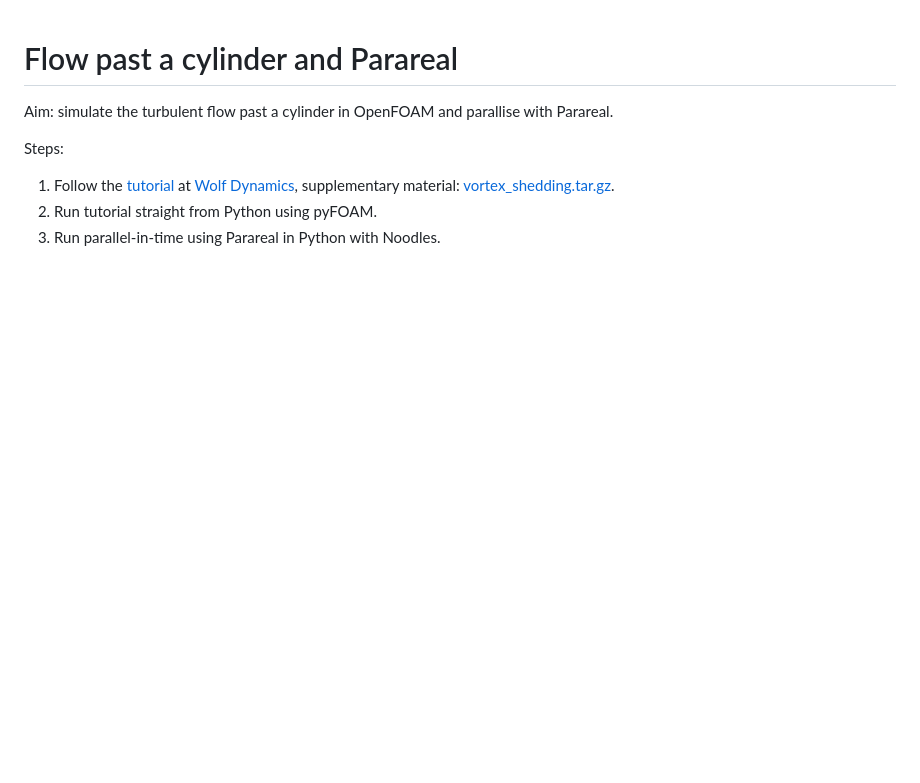
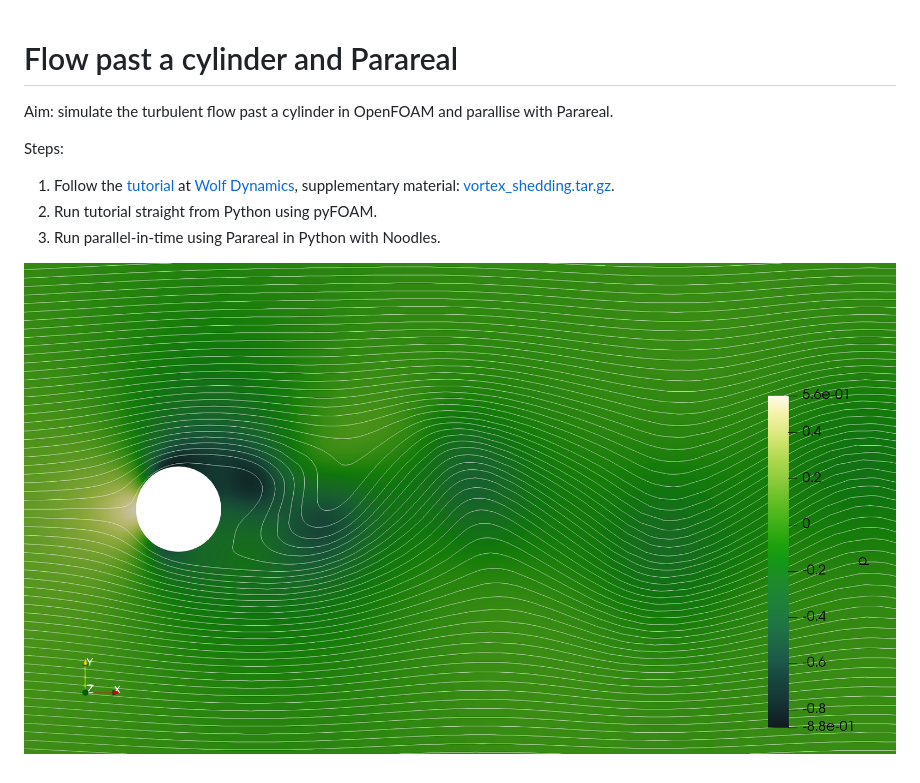
Before and after one commit to ParallelWindfarms/cylinder, a Markdown page: README.md, the part around the change. Rendered like a GitHub page; pictures changed too: figures/case-result.png (added); blank space fills up the shorter version.

Commit message:
add figure

```diff
--- a/README.md
+++ b/README.md
@@ -6,3 +6,5 @@ Steps:
 1. Follow the [tutorial](https://wiki.openfoam.com/Vortex_shedding_by_Joel_Guerrero_2D) at [Wolf Dynamics](http://www.wolfdynamics.com/wiki/T5_2D_cylinder.pdf), supplementary material: [vortex_shedding.tar.gz](http://www.wolfdynamics.com/wiki/vortex_shedding.tar.gz).
 2. Run tutorial straight from Python using pyFOAM.
 3. Run parallel-in-time using Parareal in Python with Noodles.
+
+![Flow around cylinder with Reynold's number 200.](./figures/case-result.png)
```
Also changed, not shown: 1 other file.
